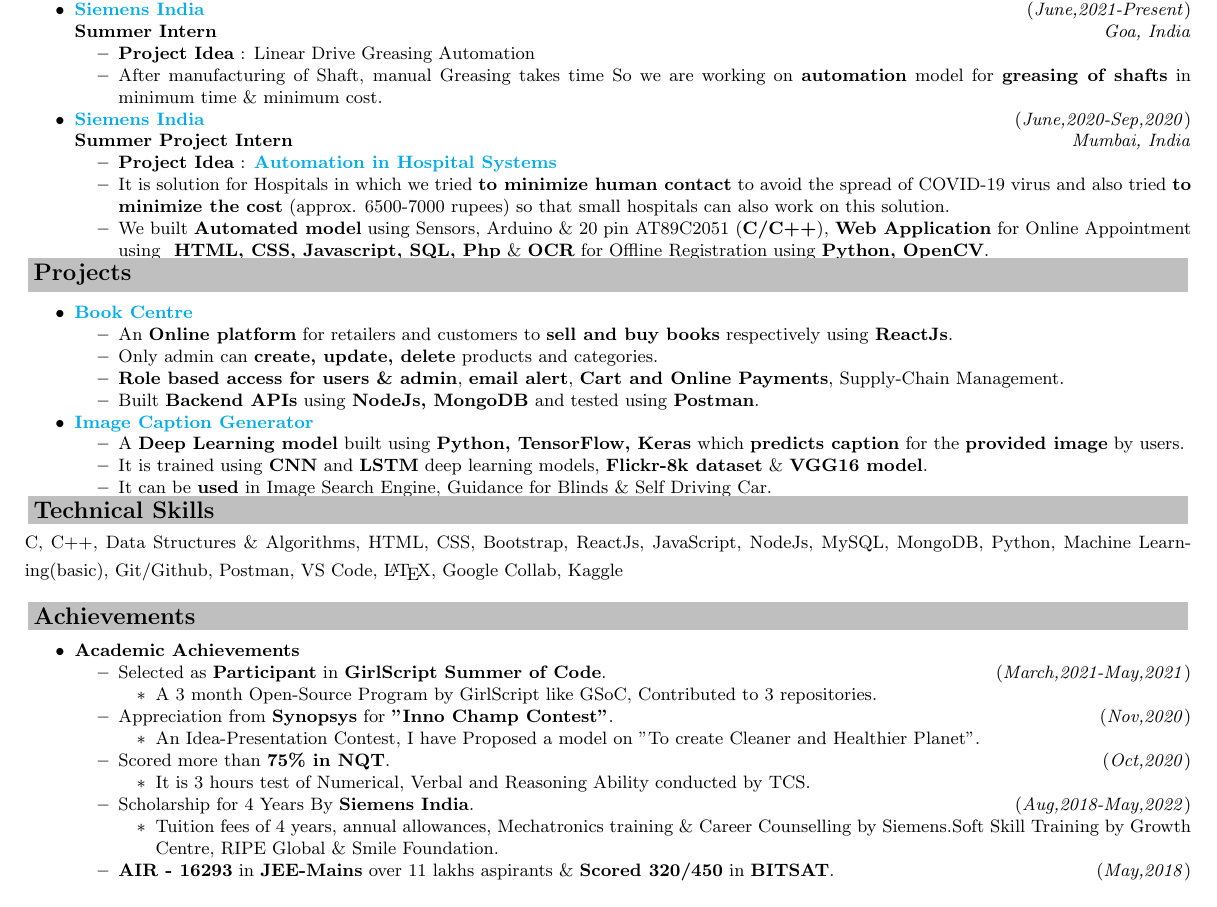
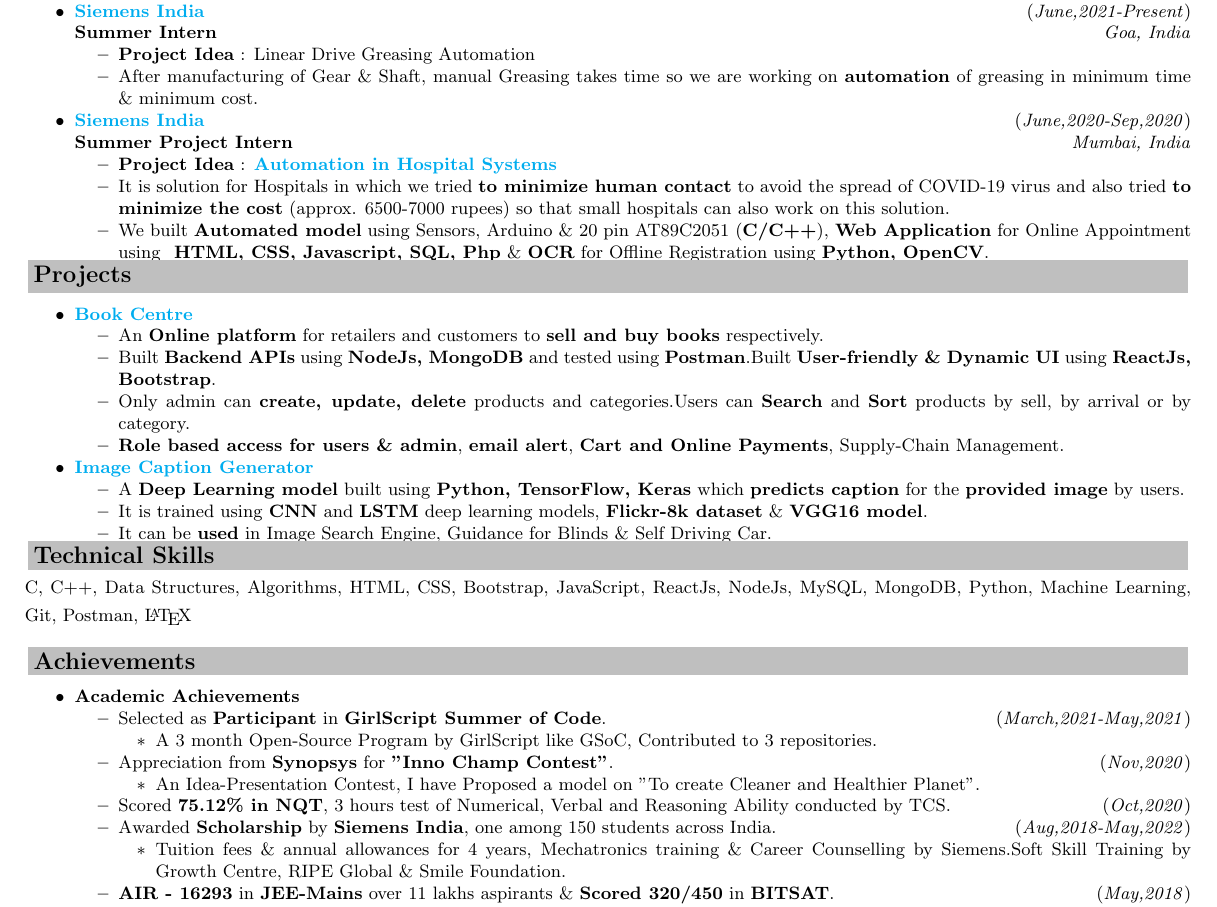
Before and after one commit to PSoni8/Resume-latex-final-year, a LaTeX document (main.tex): part of page 1 of 2, cut so that both start at the same text. Compiled offline with pdfLaTeX.

Commit message:
up-to-date

```diff
--- a/main.tex
+++ b/main.tex
@@ -74,7 +74,7 @@
 \textbf{Summer Intern}\hfill\hfill\textit{Goa, India}
      \begin{itemize}
          \item \textbf{Project Idea} : Linear Drive Greasing Automation
-         \item After manufacturing of Shaft, manual Greasing takes time So we are working on \textbf{automation} model for \textbf{greasing of shafts} in minimum time \& minimum cost.
+         \item After manufacturing of Gear \& Shaft, manual Greasing takes time so we are working on \textbf{automation} of greasing in minimum time \& minimum cost.
      \end{itemize}
 \item \href{http://www.siemens.com/}{\textbf{Siemens India}}\hfill\hfill(\textit{June,2020-Sep,2020})\\
 \textbf{Summer Project Intern}\hfill\hfill\textit{Mumbai, India}
@@ -91,10 +91,10 @@
 \begin{itemize}
 \item \href{https://github.com/PSoni8/Bookcentre}{\textbf{Book Centre}}
         \begin{itemize}
-           \item An \textbf{Online platform} for retailers and customers to \textbf{sell and buy books} respectively using \textbf{ReactJs}.
-           \item Only admin can \textbf{create, update, delete} products and categories.
+           \item An \textbf{Online platform} for retailers and customers to \textbf{sell and buy books} respectively.
+           \item Built \textbf{Backend APIs} using \textbf{NodeJs, MongoDB} and tested using \textbf{Postman}.Built \textbf{User-friendly \& Dynamic UI} using \textbf{ReactJs, Bootstrap}.
+           \item Only admin can \textbf{create, update, delete} products and categories.Users can \textbf{Search} and \textbf{Sort} products by sell, by arrival or by category.
            \item \textbf{Role based access for users \& admin}, \textbf{email alert}, \textbf{Cart and Online Payments}, Supply-Chain Management.
-           \item Built \textbf{Backend APIs} using \textbf{NodeJs, MongoDB} and tested using \textbf{Postman}.
         \end{itemize}
 \item \href{https://github.com/PSoni8/Image-Caption-Generator}{\textbf{Image Caption Generator}}
          \begin{itemize}
@@ -107,7 +107,7 @@
 %skills
 {\large \textbf{\begin{tcolorbox}\textsc{Technical Skills}\end{tcolorbox}}}
 \vspace{-6pt}
-C, C++, Data Structures \& Algorithms, HTML, CSS, Bootstrap, ReactJs, JavaScript, NodeJs, MySQL, MongoDB, Python, Machine Learning(basic), Git/Github, Postman, VS Code, \LaTeX, Google Collab, Kaggle
+C, C++, Data Structures, Algorithms, HTML, CSS, Bootstrap, JavaScript, ReactJs, NodeJs, MySQL, MongoDB, Python, Machine Learning, Git, Postman, \LaTeX
 \vspace{0mm}
 %achievements
 {\large \textbf{\begin{tcolorbox}\textsc{Achievements}\end{tcolorbox}}}
@@ -123,13 +123,10 @@
           \begin{itemize}
               \item An Idea-Presentation Contest, I have Proposed a model on "To create Cleaner and Healthier Planet".
           \end{itemize}
-       \item Scored more than \href{https://drive.google.com/file/d/1FfOOm94LawOPaGOGxPQHwiO4TyZkc5h6/view}{\color{black}\textbf{75\% in NQT}}.\hfill\hfill(\textit{Oct,2020})
-         \begin{itemize}
-           \item It is 3 hours test of Numerical, Verbal and Reasoning Ability conducted by TCS.
-         \end{itemize}
-       \item Scholarship for 4 Years By \href{https://drive.google.com/file/d/1XFUYs_kH-7Q7BmaebOLJVNOLyD0d4iTg/view}{\color{black}\textbf{Siemens India}}.\hfill\hfill(\textit{Aug,2018-May,2022})
+       \item Scored \href{https://drive.google.com/file/d/1FfOOm94LawOPaGOGxPQHwiO4TyZkc5h6/view}{\color{black}\textbf{75.12\% in NQT}}, 3 hours test of Numerical, Verbal and Reasoning Ability conducted by TCS.\hfill\hfill(\textit{Oct,2020})
+       \item Awarded \textbf{Scholarship} by \href{https://drive.google.com/file/d/1XFUYs_kH-7Q7BmaebOLJVNOLyD0d4iTg/view}{\color{black}\textbf{Siemens India}}, one among 150 students across India.\hfill\hfill(\textit{Aug,2018-May,2022})
           \begin{itemize}
-            \item Tuition fees of 4 years, annual allowances, Mechatronics training \& Career Counselling by Siemens.Soft Skill Training by Growth Centre, RIPE Global \& Smile Foundation.
+            \item Tuition fees \& annual allowances for 4 years, Mechatronics training \& Career Counselling by Siemens.Soft Skill Training by Growth Centre, RIPE Global \& Smile Foundation.
           \end{itemize}
       \item \textbf{AIR - 16293} in \textbf{JEE-Mains} over 11 lakhs aspirants \& \textbf{Scored 320/450} in \textbf{BITSAT}.\hfill\hfill(\textit{May,2018})
       \item 2nd Rank in School, \textbf{Scored 100\%} in Painting \& \textbf{Excellence Award by Jagran} in AISSCE.\hfill\hfill(\textit{May,2017})
```
